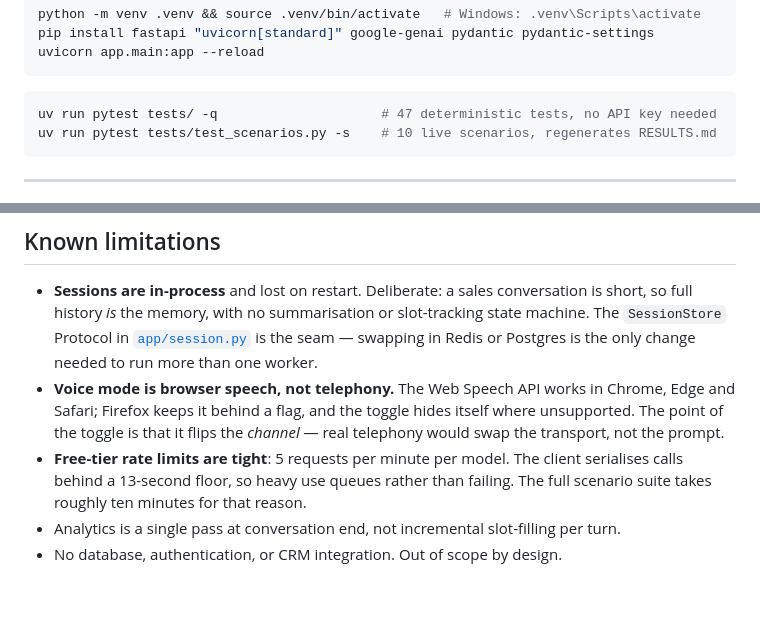
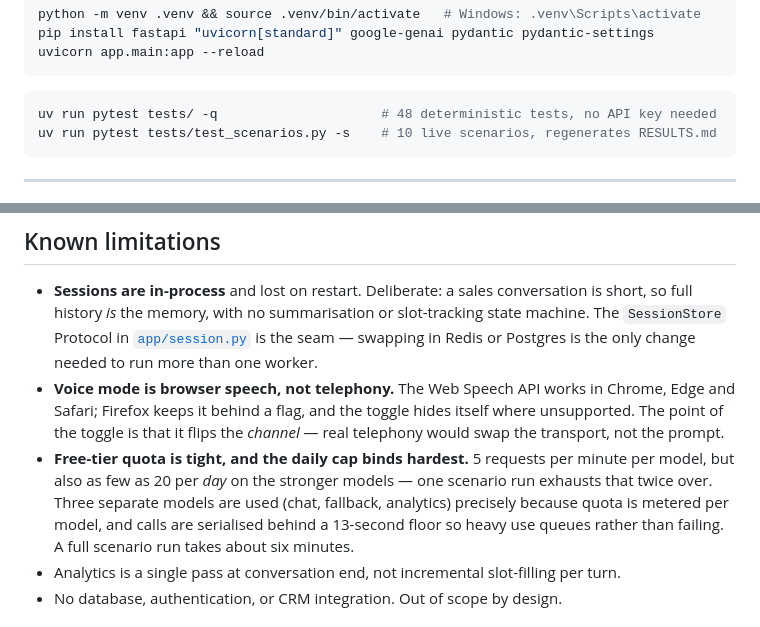
Before and after one commit to Shaan-alpha/HuvoAI-assessment, a Markdown page: README.md, 2 parts joined by grey strips. Drawn GitHub-style; folded sections open; blank space fills up the shorter version.

Commit message:
docs: correct test count and describe the real quota constraint

````diff
--- a/README.md
+++ b/README.md
@@ -42,7 +42,7 @@ uvicorn app.main:app --reload
 </details>
 
 ```bash
-uv run pytest tests/ -q                     # 47 deterministic tests, no API key needed
+uv run pytest tests/ -q                     # 48 deterministic tests, no API key needed
 uv run pytest tests/test_scenarios.py -s    # 10 live scenarios, regenerates RESULTS.md
 ```
 
@@ -158,9 +158,11 @@ could not answer is a gap in the fact sheet. Logging them tells the business wha
   Safari; Firefox keeps it behind a flag, and the toggle hides itself where unsupported. The point
   of the toggle is that it flips the *channel* — real telephony would swap the transport, not the
   prompt.
-- **Free-tier rate limits are tight**: 5 requests per minute per model. The client serialises calls
-  behind a 13-second floor, so heavy use queues rather than failing. The full scenario suite takes
-  roughly ten minutes for that reason.
+- **Free-tier quota is tight, and the daily cap binds hardest.** 5 requests per minute per model,
+  but also as few as 20 per *day* on the stronger models — one scenario run exhausts that twice
+  over. Three separate models are used (chat, fallback, analytics) precisely because quota is
+  metered per model, and calls are serialised behind a 13-second floor so heavy use queues rather
+  than failing. A full scenario run takes about six minutes.
 - Analytics is a single pass at conversation end, not incremental slot-filling per turn.
 - No database, authentication, or CRM integration. Out of scope by design.
 
````
